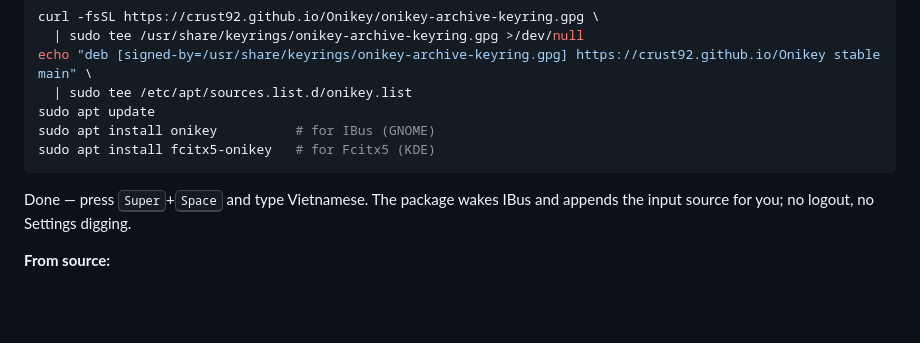
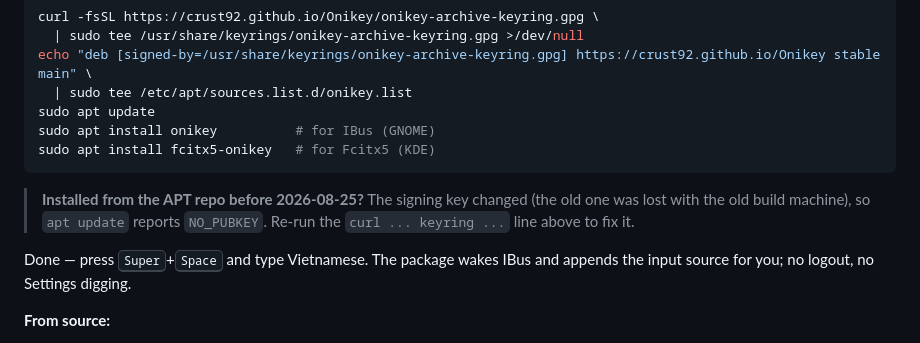
Before and after one commit to Crust92/Onikey, a Markdown page: README_EN.md, the part around the change. Drawn GitHub-style; blank space fills up the shorter version.

````diff
--- a/README_EN.md
+++ b/README_EN.md
@@ -31,6 +31,10 @@ sudo apt update
 sudo apt install onikey          # for IBus (GNOME)
 sudo apt install fcitx5-onikey   # for Fcitx5 (KDE)
 ```
+
+> **Installed from the APT repo before 2026-08-25?** The signing key changed
+> (the old one was lost with the old build machine), so `apt update` reports
+> `NO_PUBKEY`. Re-run the `curl ... keyring ...` line above to fix it.
 
 Done — press <kbd>Super</kbd>+<kbd>Space</kbd> and type Vietnamese. The package
 wakes IBus and appends the input source for you; no logout, no Settings digging.
````
Also changed, not shown: README.md (+4 -0 lines).
